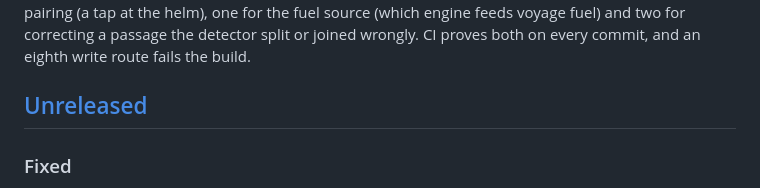
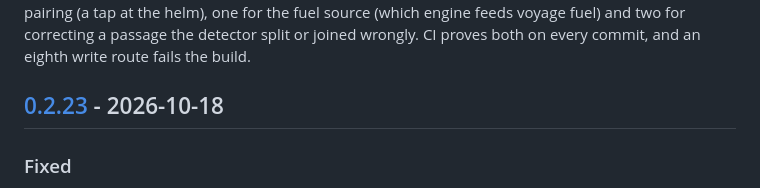
Before and after one commit to Tjockfan/siparu, a Markdown page: CHANGELOG.md, the part around one of its changes. Rendered like a GitHub page.

```diff
--- a/CHANGELOG.md
+++ b/CHANGELOG.md
@@ -12,7 +12,7 @@ nothing to the boat: four for pairing (a tap at the helm), one for the fuel sour
 engine feeds voyage fuel) and two for correcting a passage the detector split or joined
 wrongly. CI proves both on every commit, and an eighth write route fails the build.
 
-## [Unreleased]
+## [0.2.23] - 2026-10-18
 
 ### Fixed
 
```
Also changed, not shown: other parts of CHANGELOG.md (+1 -1 lines).
